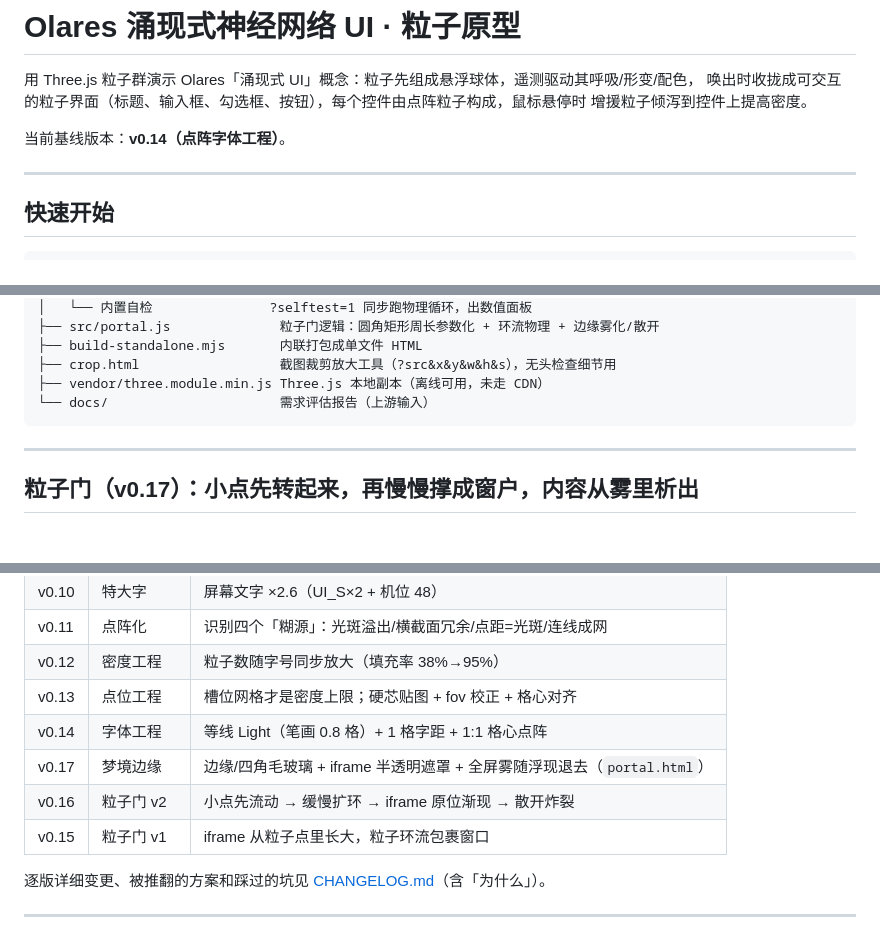
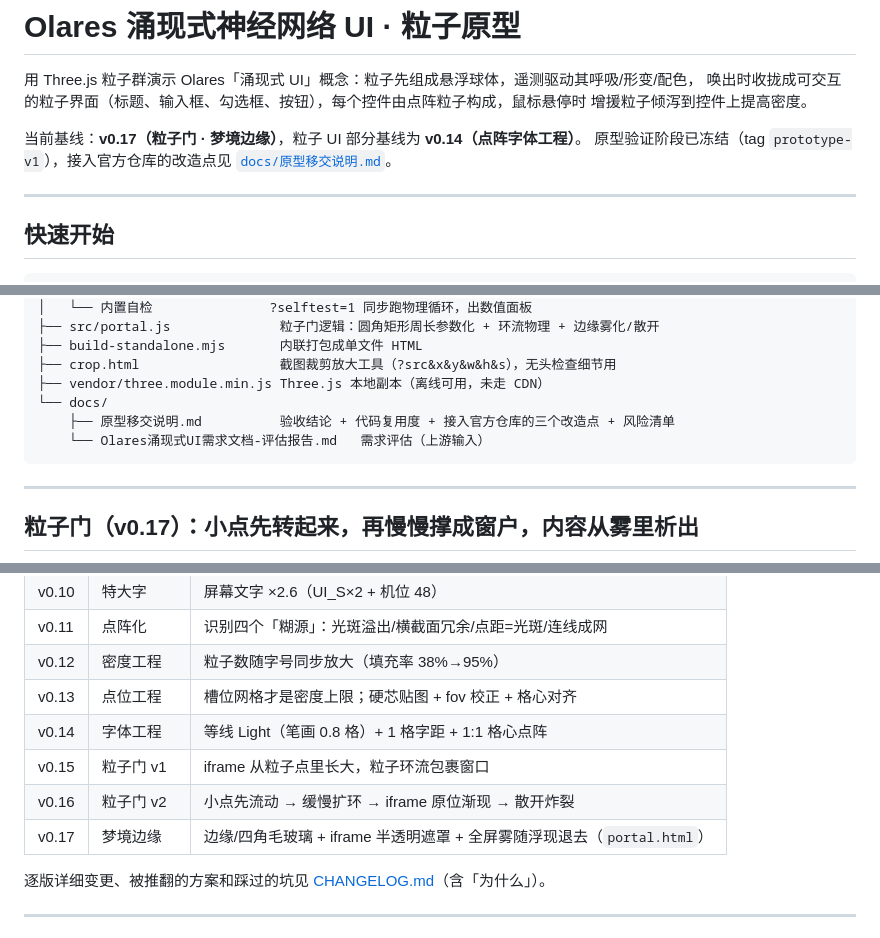
Before and after one commit to BBBigDan/emergent-desktop, a Markdown page: README.md, 3 parts joined by grey strips. GitHub-like rendering; blank space fills up the shorter version.

````diff
--- a/README.md
+++ b/README.md
@@ -4,7 +4,8 @@
 唤出时收拢成可交互的粒子界面（标题、输入框、勾选框、按钮），每个控件由点阵粒子构成，鼠标悬停时
 增援粒子倾泻到控件上提高密度。
 
-当前基线版本：**v0.14（点阵字体工程）**。
+当前基线：**v0.17（粒子门 · 梦境边缘）**，粒子 UI 部分基线为 **v0.14（点阵字体工程）**。
+原型验证阶段已冻结（tag `prototype-v1`），接入官方仓库的改造点见 [`docs/原型移交说明.md`](docs/原型移交说明.md)。
 
 ---
 
@@ -44,7 +45,9 @@ particle-sphere/
 ├── build-standalone.mjs       内联打包成单文件 HTML
 ├── crop.html                  截图裁剪放大工具（?src&x&y&w&h&s），无头检查细节用
 ├── vendor/three.module.min.js Three.js 本地副本（离线可用，未走 CDN）
-└── docs/                      需求评估报告（上游输入）
+└── docs/
+    ├── 原型移交说明.md          验收结论 + 代码复用度 + 接入官方仓库的三个改造点 + 风险清单
+    └── Olares涌现式UI需求文档-评估报告.md   需求评估（上游输入）
 ```
 
 ---
@@ -198,9 +201,9 @@ particle-sphere/
 | v0.12 | 密度工程 | 粒子数随字号同步放大（填充率 38%→95%） |
 | v0.13 | 点位工程 | 槽位网格才是密度上限；硬芯贴图 + fov 校正 + 格心对齐 |
 | v0.14 | 字体工程 | 等线 Light（笔画 0.8 格）+ 1 格字距 + 1:1 格心点阵 |
+| v0.15 | 粒子门 v1 | iframe 从粒子点里长大，粒子环流包裹窗口 |
+| v0.16 | 粒子门 v2 | 小点先流动 → 缓慢扩环 → iframe 原位渐现 → 散开炸裂 |
 | v0.17 | 梦境边缘 | 边缘/四角毛玻璃 + iframe 半透明遮罩 + 全屏雾随浮现退去（`portal.html`） |
-| v0.16 | 粒子门 v2 | 小点先流动 → 缓慢扩环 → iframe 原位渐现 → 散开炸裂 |
-| v0.15 | 粒子门 v1 | iframe 从粒子点里长大，粒子环流包裹窗口 |
 
 逐版详细变更、被推翻的方案和踩过的坑见 [CHANGELOG.md](CHANGELOG.md)（含「为什么」）。
 
````
Also changed, not shown: docs/原型移交说明.md (added, +109 -0 lines).
